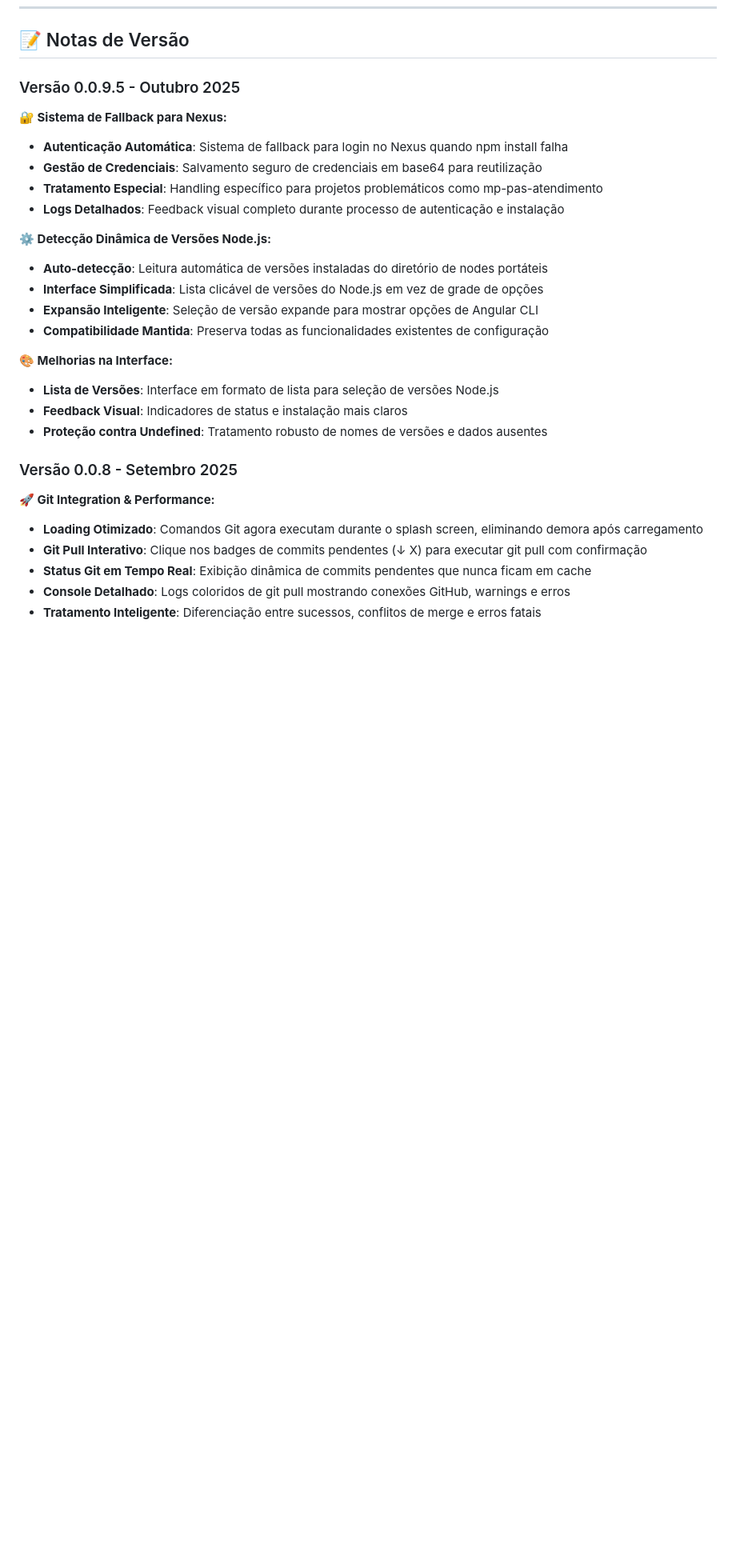
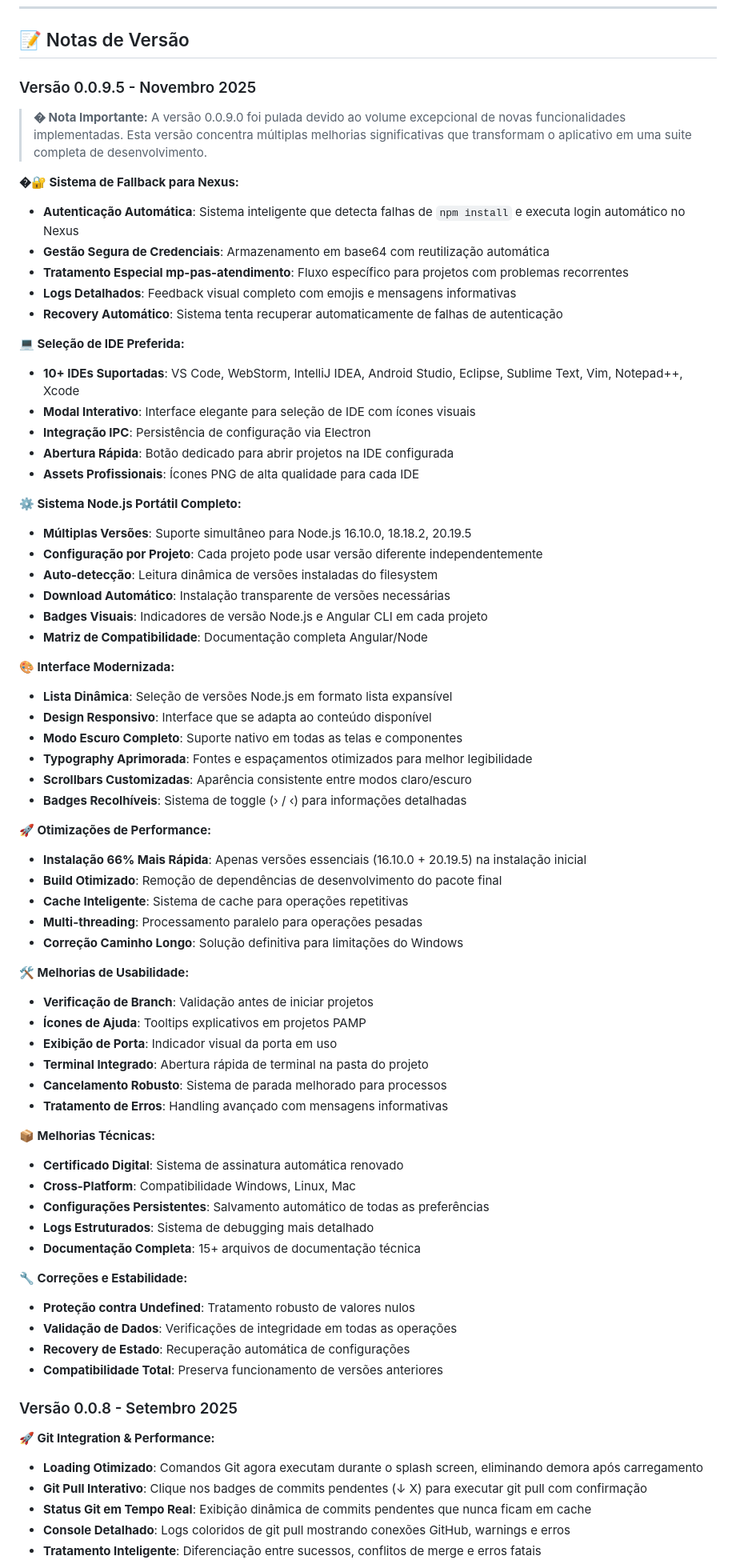
Before and after one commit to Juliano-Soder/Micro-Front-End-Manager, a Markdown page: README.md, the part around the change. Shown at 80% size. Drawn GitHub-style; blank space fills up the shorter version.

Commit message:
📝 Atualização Completa do README: Notas Detalhadas v0.0.9.5
📋 Documentação Expandida:
- Notas completas da versão 0.0.9.5 com todas as funcionalidades
- Observação sobre versão 0.0.9.0 pulada devido ao volume de features
- Organização por categorias de melhorias
- Descrições detalhadas de cada funcionalidade

🎯 Seções Adicionadas:
- Sistema de Fallback para Nexus (detalhado)
- Seleção de IDE Preferida (10+ IDEs)
- Sistema Node.js Portátil Completo
- Interface Modernizada e Responsiva
- Otimizações de Performance (66% mais rápido)
- Melhorias de Usabilidade
- Melhorias Técnicas
- Correções e Estabilidade

💡 Destaques:
- Explicação sobre pulo da versão 0.0.9.0
- Transformação em suite completa de desenvolvimento
- Benefícios quantificados (66% mais rápido, 10+ IDEs, etc.)
- Linguagem técnica mas acessível

✅ Resultado: README.md completamente atualizado e profissional

```diff
--- a/README.md
+++ b/README.md
@@ -6,24 +6,67 @@
 
 ## 📝 Notas de Versão
 
-### Versão 0.0.9.5 - Outubro 2025
+### Versão 0.0.9.5 - Novembro 2025
 
-**🔐 Sistema de Fallback para Nexus:**
-- **Autenticação Automática**: Sistema de fallback para login no Nexus quando npm install falha
-- **Gestão de Credenciais**: Salvamento seguro de credenciais em base64 para reutilização
-- **Tratamento Especial**: Handling específico para projetos problemáticos como mp-pas-atendimento
-- **Logs Detalhados**: Feedback visual completo durante processo de autenticação e instalação
+> **� Nota Importante:** A versão 0.0.9.0 foi pulada devido ao volume excepcional de novas funcionalidades implementadas. Esta versão concentra múltiplas melhorias significativas que transformam o aplicativo em uma suite completa de desenvolvimento.
 
-**⚙️ Detecção Dinâmica de Versões Node.js:**
-- **Auto-detecção**: Leitura automática de versões instaladas do diretório de nodes portáteis
-- **Interface Simplificada**: Lista clicável de versões do Node.js em vez de grade de opções
-- **Expansão Inteligente**: Seleção de versão expande para mostrar opções de Angular CLI
-- **Compatibilidade Mantida**: Preserva todas as funcionalidades existentes de configuração
+**�🔐 Sistema de Fallback para Nexus:**
+- **Autenticação Automática**: Sistema inteligente que detecta falhas de `npm install` e executa login automático no Nexus
+- **Gestão Segura de Credenciais**: Armazenamento em base64 com reutilização automática
+- **Tratamento Especial mp-pas-atendimento**: Fluxo específico para projetos com problemas recorrentes
+- **Logs Detalhados**: Feedback visual completo com emojis e mensagens informativas
+- **Recovery Automático**: Sistema tenta recuperar automaticamente de falhas de autenticação
 
-**🎨 Melhorias na Interface:**
-- **Lista de Versões**: Interface em formato de lista para seleção de versões Node.js
-- **Feedback Visual**: Indicadores de status e instalação mais claros
-- **Proteção contra Undefined**: Tratamento robusto de nomes de versões e dados ausentes
+**💻 Seleção de IDE Preferida:**
+- **10+ IDEs Suportadas**: VS Code, WebStorm, IntelliJ IDEA, Android Studio, Eclipse, Sublime Text, Vim, Notepad++, Xcode
+- **Modal Interativo**: Interface elegante para seleção de IDE com ícones visuais
+- **Integração IPC**: Persistência de configuração via Electron
+- **Abertura Rápida**: Botão dedicado para abrir projetos na IDE configurada
+- **Assets Profissionais**: Ícones PNG de alta qualidade para cada IDE
+
+**⚙️ Sistema Node.js Portátil Completo:**
+- **Múltiplas Versões**: Suporte simultâneo para Node.js 16.10.0, 18.18.2, 20.19.5
+- **Configuração por Projeto**: Cada projeto pode usar versão diferente independentemente
+- **Auto-detecção**: Leitura dinâmica de versões instaladas do filesystem
+- **Download Automático**: Instalação transparente de versões necessárias
+- **Badges Visuais**: Indicadores de versão Node.js e Angular CLI em cada projeto
+- **Matriz de Compatibilidade**: Documentação completa Angular/Node
+
+**🎨 Interface Modernizada:**
+- **Lista Dinâmica**: Seleção de versões Node.js em formato lista expansível
+- **Design Responsivo**: Interface que se adapta ao conteúdo disponível
+- **Modo Escuro Completo**: Suporte nativo em todas as telas e componentes
+- **Typography Aprimorada**: Fontes e espaçamentos otimizados para melhor legibilidade
+- **Scrollbars Customizadas**: Aparência consistente entre modos claro/escuro
+- **Badges Recolhíveis**: Sistema de toggle (› / ‹) para informações detalhadas
+
+**🚀 Otimizações de Performance:**
+- **Instalação 66% Mais Rápida**: Apenas versões essenciais (16.10.0 + 20.19.5) na instalação inicial
+- **Build Otimizado**: Remoção de dependências de desenvolvimento do pacote final
+- **Cache Inteligente**: Sistema de cache para operações repetitivas
+- **Multi-threading**: Processamento paralelo para operações pesadas
+- **Correção Caminho Longo**: Solução definitiva para limitações do Windows
+
+**🛠️ Melhorias de Usabilidade:**
+- **Verificação de Branch**: Validação antes de iniciar projetos
+- **Ícones de Ajuda**: Tooltips explicativos em projetos PAMP
+- **Exibição de Porta**: Indicador visual da porta em uso
+- **Terminal Integrado**: Abertura rápida de terminal na pasta do projeto
+- **Cancelamento Robusto**: Sistema de parada melhorado para processos
+- **Tratamento de Erros**: Handling avançado com mensagens informativas
+
+**📦 Melhorias Técnicas:**
+- **Certificado Digital**: Sistema de assinatura automática renovado
+- **Cross-Platform**: Compatibilidade Windows, Linux, Mac
+- **Configurações Persistentes**: Salvamento automático de todas as preferências
+- **Logs Estruturados**: Sistema de debugging mais detalhado
+- **Documentação Completa**: 15+ arquivos de documentação técnica
+
+**🔧 Correções e Estabilidade:**
+- **Proteção contra Undefined**: Tratamento robusto de valores nulos
+- **Validação de Dados**: Verificações de integridade em todas as operações
+- **Recovery de Estado**: Recuperação automática de configurações
+- **Compatibilidade Total**: Preserva funcionamento de versões anteriores
 
 ### Versão 0.0.8 - Setembro 2025
 
```
